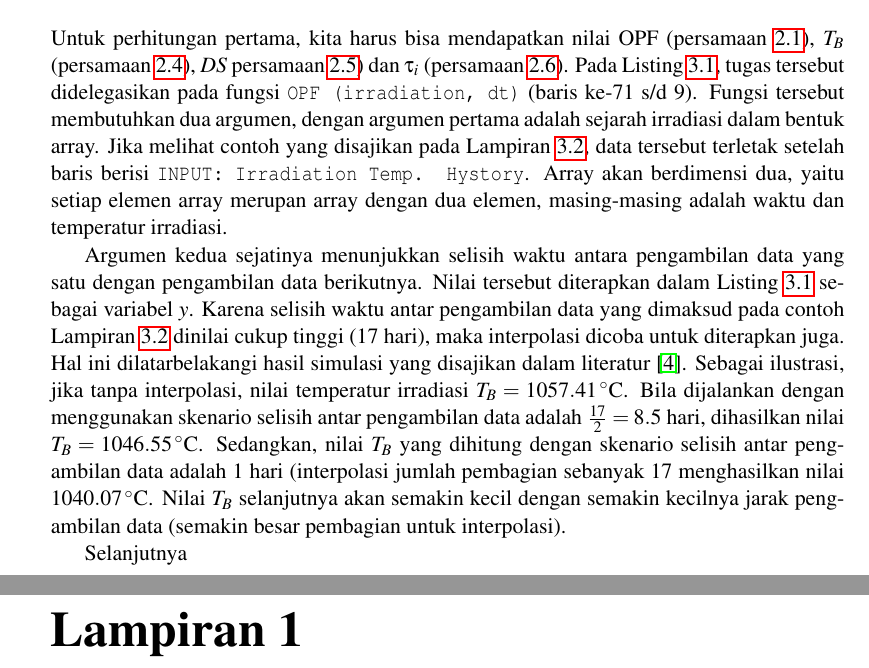
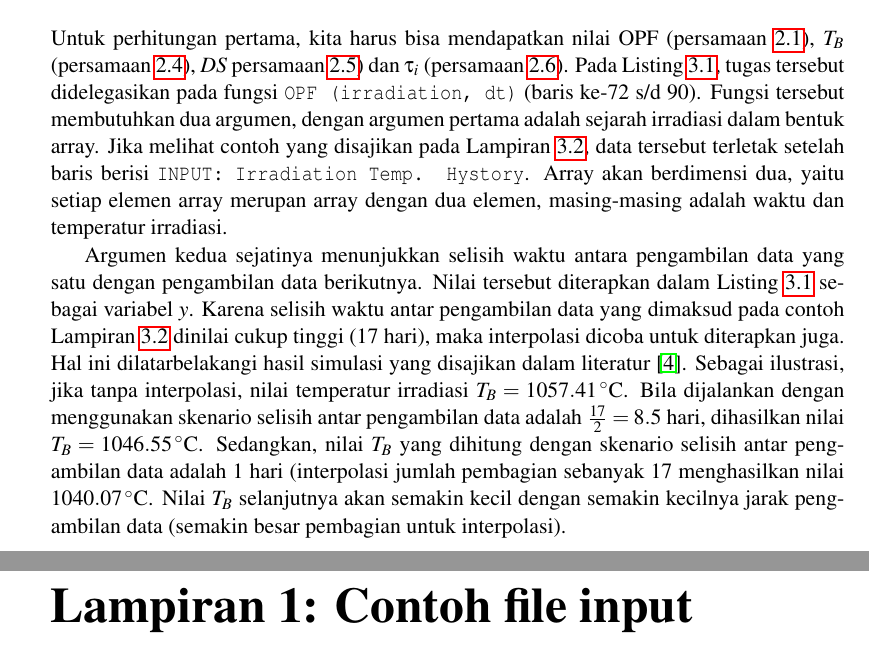
Before and after one commit to aawaskita/triac, a LaTeX thesis (TRIACReport.tex, which reads lampiran.tex): two parts of pages 14 and 17 of 19, joined at a grey line, cut so that both start at the same text. Compiled offline with pdfLaTeX.

Commit message:
Revisi minor 26102017

```diff
--- a/TRIACReport.tex
+++ b/TRIACReport.tex
@@ -302,11 +302,9 @@ TRIA \textit{Code} yang telah dijelaskan sebelumnya secara umum dapat dikelompok
 \normalsize
 
 \section{Saat irradiasi}
-Untuk perhitungan pertama, kita harus bisa mendapatkan nilai OPF (persamaan \ref{eq:opf1}), $T_B$ (persamaan \ref{eq:TB}), $DS$ persamaan \ref{eq:DS}) dan $\tau_i$ (persamaan \ref{eq:taui}). Pada Listing \ref{triac.py}, tugas tersebut didelegasikan pada fungsi \texttt{OPF (irradiation, dt)} (baris ke-71 s/d 9). Fungsi tersebut membutuhkan dua argumen, dengan argumen pertama adalah sejarah irradiasi dalam bentuk array. Jika melihat contoh yang disajikan pada Lampiran \ref{lamp:inputExample}, data tersebut terletak setelah baris berisi \texttt{INPUT: Irradiation Temp. Hystory}. Array akan berdimensi dua, yaitu setiap elemen array merupan array dengan dua elemen, masing-masing adalah waktu dan temperatur irradiasi.
+Untuk perhitungan pertama, kita harus bisa mendapatkan nilai OPF (persamaan \ref{eq:opf1}), $T_B$ (persamaan \ref{eq:TB}), $DS$ persamaan \ref{eq:DS}) dan $\tau_i$ (persamaan \ref{eq:taui}). Pada Listing \ref{triac.py}, tugas tersebut didelegasikan pada fungsi \texttt{OPF (irradiation, dt)} (baris ke-72 s/d 90). Fungsi tersebut membutuhkan dua argumen, dengan argumen pertama adalah sejarah irradiasi dalam bentuk array. Jika melihat contoh yang disajikan pada Lampiran \ref{lamp:inputExample}, data tersebut terletak setelah baris berisi \texttt{INPUT: Irradiation Temp. Hystory}. Array akan berdimensi dua, yaitu setiap elemen array merupan array dengan dua elemen, masing-masing adalah waktu dan temperatur irradiasi.
 
 Argumen kedua sejatinya menunjukkan selisih waktu antara pengambilan data yang satu dengan pengambilan data berikutnya. Nilai tersebut diterapkan dalam Listing \ref{triac.py} sebagai variabel $y$. Karena selisih waktu antar pengambilan data yang dimaksud pada contoh Lampiran \ref{lamp:inputExample} dinilai cukup tinggi (17 hari), maka interpolasi dicoba untuk diterapkan juga. Hal ini dilatarbelakangi hasil simulasi yang disajikan dalam literatur \cite{report1}. Sebagai ilustrasi, jika tanpa interpolasi, nilai temperatur irradiasi $T_B=1057.41\,^{\circ}{\rm C}$. Bila dijalankan dengan menggunakan skenario selisih antar pengambilan data adalah $\frac{17}{2}=8.5$ hari, dihasilkan nilai $T_B=1046.55\,^{\circ}{\rm C}$. Sedangkan, nilai $T_B$ yang dihitung dengan skenario selisih antar pengambilan data adalah $1$ hari (interpolasi jumlah pembagian sebanyak $17$ menghasilkan nilai $1040.07\,^{\circ}{\rm C}$. Nilai $T_B$ selanjutnya akan semakin kecil dengan semakin kecilnya jarak pengambilan data (semakin besar pembagian untuk interpolasi).
-
-Selanjutnya
 
 
 
--- a/lampiran.tex
+++ b/lampiran.tex
@@ -1,6 +1,6 @@
 %-----------------------------------------------------------------------------%
 \addChapter{Lampiran 1}
-\chapter*{Lampiran 1}
+\chapter*{Lampiran 1: Contoh file input}
 \label{lamp:inputExample}
 %-----------------------------------------------------------------------------%
 \includepdf[pages={1-}]{inputExample.pdf}
```
Also changed, not shown: TRIACReport.pdf, inputExample.pdf, 6 other files.
